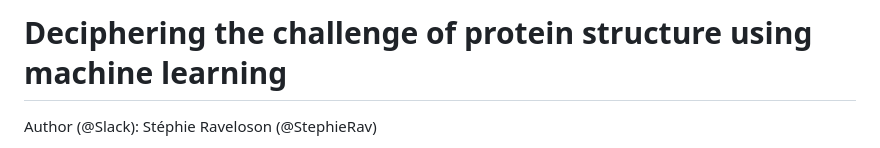
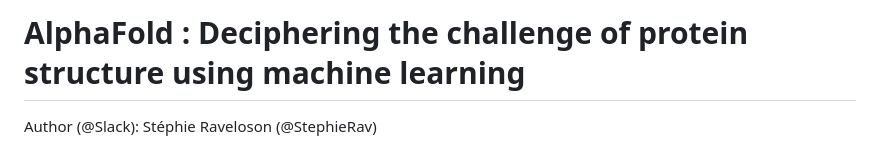
Before and after one commit to Lemurlover/hackbio-cancer-internship, a Markdown page: README.md, the part around the change. Drawn GitHub-style.

```diff
--- a/README.md
+++ b/README.md
@@ -1,4 +1,4 @@
-# Deciphering the challenge of protein structure using machine learning
+# AlphaFold : Deciphering the challenge of protein structure using machine learning
 
    Author (@Slack): Stéphie Raveloson (@StephieRav)
 
```
